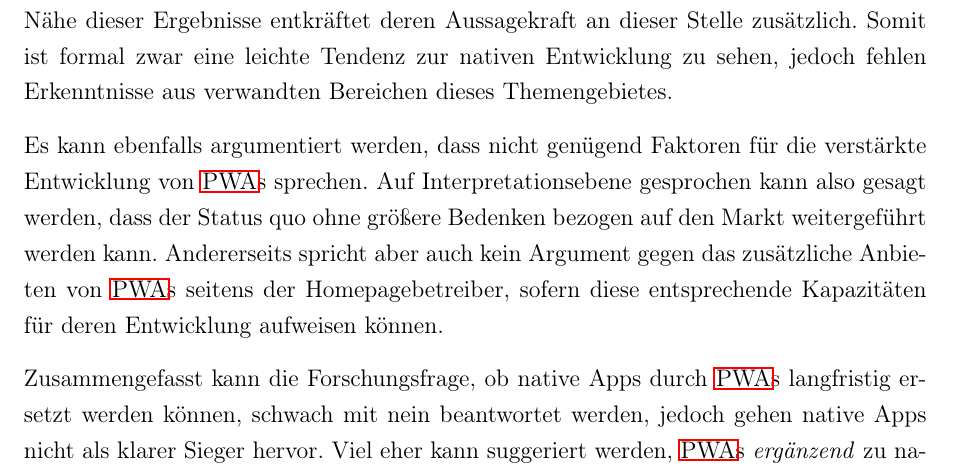
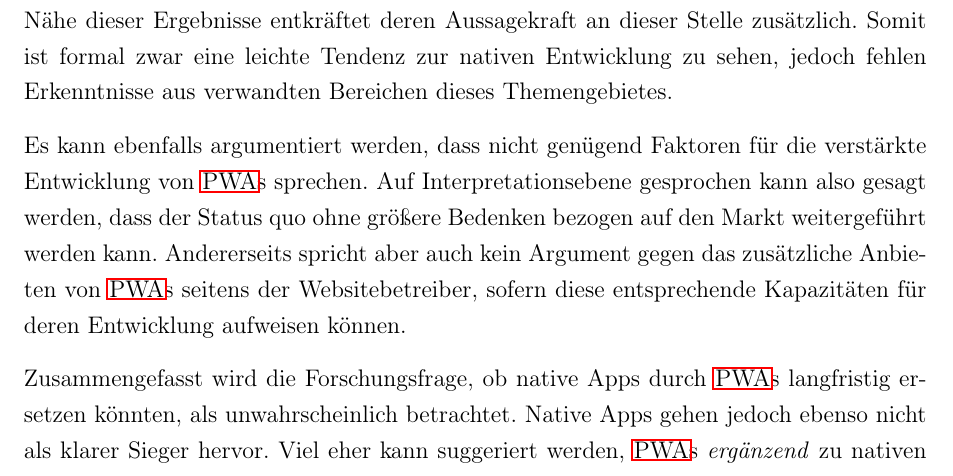
Before and after one commit to oliver-rudzinski/pwa-research-project, a LaTeX thesis (thesis-source/root.tex, which reads thesis-source/main-matter/7_Reflexion.tex): part of page 79 of 82, cut so that both start at the same text. Compiled offline with pdfLaTeX; a LaTeX package or settings file that is missing is left out.

Commit message:
Update 7_Reflexion.tex

```diff
--- a/thesis-source/main-matter/7_Reflexion.tex
+++ b/thesis-source/main-matter/7_Reflexion.tex
@@ -12,10 +12,9 @@ Rückblickend auf die Ergebniskennzahlen des Evaluationskapitels lassen sich unt
 
 Die Entwicklung der \ac{pwa} befindet sich anhand ihrer Kennzahl recht genau zwischen den Werten \textit{neutral} und \textit{eher gut}. Die Entwicklung der nativen App, welche zu Teilen auch die Android-Entwicklung mit einbezieht, bewegt sich in einem \textit{eher guten} Rahmen. Die Nähe dieser Ergebnisse entkräftet deren Aussagekraft an dieser Stelle zusätzlich. Somit ist formal zwar eine leichte Tendenz zur nativen Entwicklung zu sehen, jedoch fehlen Erkenntnisse aus verwandten Bereichen dieses Themengebietes.
 
-Es kann ebenfalls argumentiert werden, dass nicht genügend Faktoren für die verstärkte Entwicklung von \acp{pwa} sprechen. Auf Interpretationsebene gesprochen kann also gesagt werden, dass der Status quo ohne größere Bedenken bezogen auf den Markt weitergeführt werden kann. Andererseits spricht aber auch kein Argument gegen das zusätzliche Anbieten von \acp{pwa} seitens der Homepagebetreiber, sofern diese entsprechende Kapazitäten für deren Entwicklung aufweisen können.
+Es kann ebenfalls argumentiert werden, dass nicht genügend Faktoren für die verstärkte Entwicklung von \acp{pwa} sprechen. Auf Interpretationsebene gesprochen kann also gesagt werden, dass der Status quo ohne größere Bedenken bezogen auf den Markt weitergeführt werden kann. Andererseits spricht aber auch kein Argument gegen das zusätzliche Anbieten von \acp{pwa} seitens der Websitebetreiber, sofern diese entsprechende Kapazitäten für deren Entwicklung aufweisen können.
 
-
-Zusammengefasst kann die Forschungsfrage, ob native Apps durch \acp{pwa} langfristig ersetzt werden können, schwach mit nein beantwortet werden, jedoch gehen native Apps nicht als klarer Sieger hervor. Viel eher kann suggeriert werden, \acp{pwa} \textit{ergänzend} zu nativen Apps anzubieten, um das eigene Spektrum zu erweitern. Um diese Aussage jedoch fundierter zu belegen, bedarf es weiterer Forschung in diese Richtung, welche abschließend im Ausblick diskutiert wird.
+Zusammengefasst wird die Forschungsfrage, ob native Apps durch \acp{pwa} langfristig ersetzen könnten, als unwahrscheinlich betrachtet. Native Apps gehen jedoch ebenso nicht als klarer Sieger hervor. Viel eher kann suggeriert werden, \acp{pwa} \textit{ergänzend} zu nativen Apps anzubieten, um das eigene Spektrum zu erweitern. Um diese Aussage jedoch fundierter zu belegen, bedarf es weiterer Forschung in diese Richtung, welche abschließend im Ausblick diskutiert wird.
 
 \section{Ausblick}
 Native Apps können zunächst \textit{nicht vollständig} durch \acp{pwa} ersetzt werden. Wie im ersten Abschnitt dieses Kapitels erwähnt, fehlen jedoch Forschungsansätze in verschiedenen Bereichen, um die abstrakt formulierte Fragestellung genauer und ambivalenzfreier beantworten zu können. Zum Einen müssten verschiedene Komplikationsstufen von Beispielanwendungen definiert und untereinander verglichen werden. Darüber hinaus müssen weitere Entwicklungsmethoden, vor allem die hybride sowie die Android-Entwicklung, in starken Betracht gezogen werden, da die Beantwortung sonst nur einseitig erfolgt.
```
